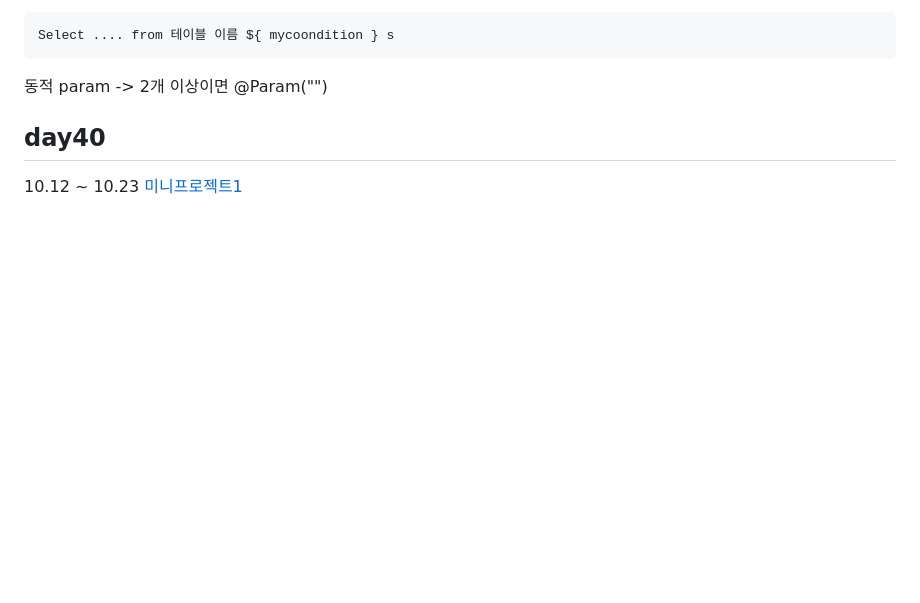
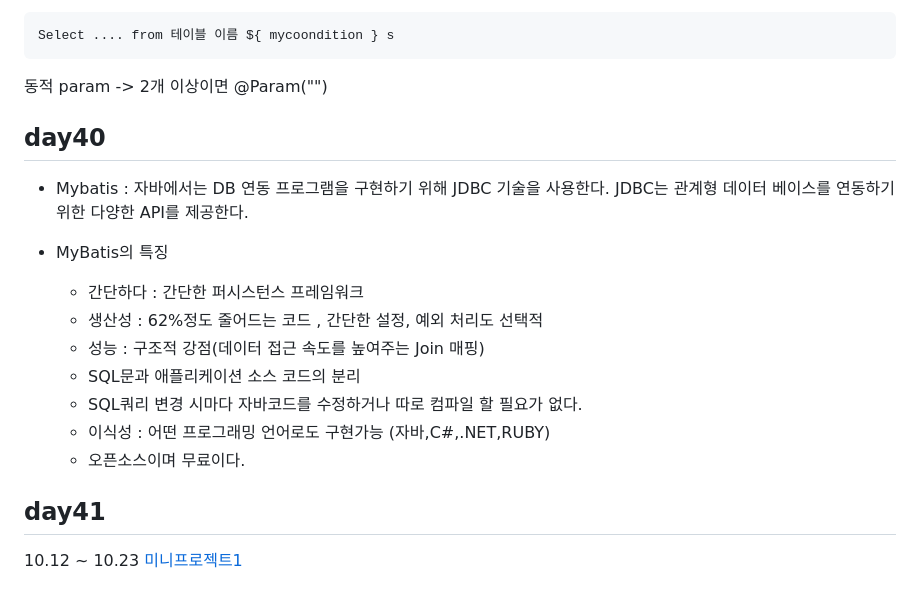
Before and after one commit to koo1996/Test-respository, a Markdown page: Java/readme.md, the part around the change. Rendered like a GitHub page; blank space fills up the shorter version.

```diff
--- a/Java/readme.md
+++ b/Java/readme.md
@@ -954,5 +954,16 @@ ${ ... } from emp ${}
 동적 param -> 2개 이상이면 @Param("")
 
 ## day40
+* Mybatis : 자바에서는 DB 연동 프로그램을 구현하기 위해 JDBC 기술을 사용한다. JDBC는 관계형 데이터 베이스를 연동하기 위한 다양한 API를 제공한다.
 
+* MyBatis의 특징
+    * 간단하다 : 간단한 퍼시스턴스 프레임워크
+    * 생산성 : 62%정도 줄어드는 코드 , 간단한 설정, 예외 처리도 선택적
+    * 성능 : 구조적 강점(데이터 접근 속도를 높여주는 Join 매핑)
+    * SQL문과 애플리케이션 소스 코드의 분리
+    * SQL쿼리 변경 시마다 자바코드를 수정하거나 따로 컴파일 할 필요가 없다.
+    * 이식성 : 어떤 프로그래밍 언어로도 구현가능 (자바,C#,.NET,RUBY)
+    * 오픈소스이며 무료이다.
+
+## day41
 10.12 ~ 10.23 [미니프로젝트1](https://www.notion.so/KOSA-1-269f5493e9d5451e84b011cd82f2a131)
```
